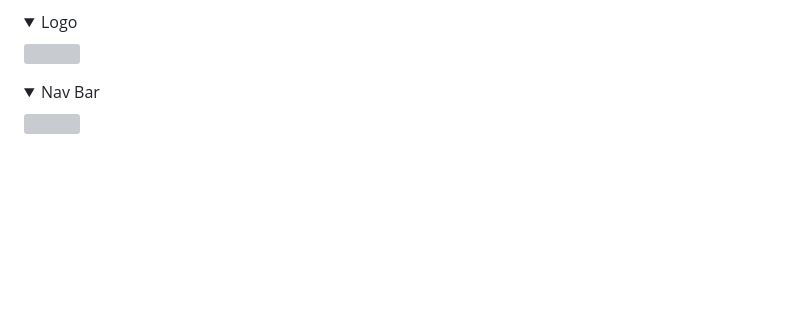
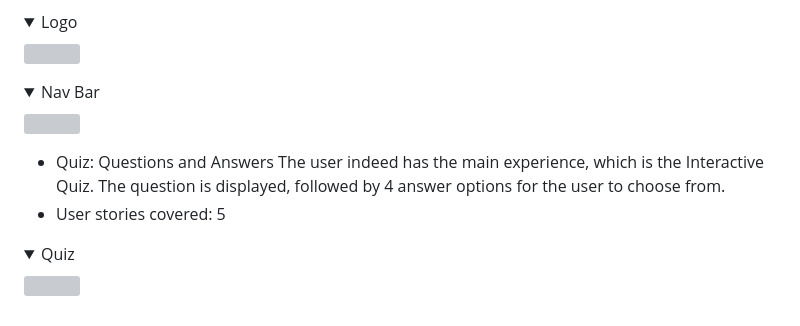
Before and after one commit to MarioLFB/P2CodeInstitute, a Markdown page: README.md, the part around the change. GitHub-like rendering; folded sections open; blank space fills up the shorter version; grey boxes are pictures that could not be loaded.

Commit message:
Add Quiz feature to README

```diff
--- a/README.md
+++ b/README.md
@@ -175,3 +175,10 @@ At the top of the website, the first thing seen by the user is the Logo and the
 <details><summary>Nav Bar</summary>
 <img src="docs\features\navbar.png">
 </details>
+
+- Quiz: Questions and Answers
+The user indeed has the main experience, which is the Interactive Quiz. The question is displayed, followed by 4 answer options for the user to choose from.
+- User stories covered: 5
+<details><summary>Quiz</summary>
+<img src="docs\features\quiz.png">
+</details>
```
